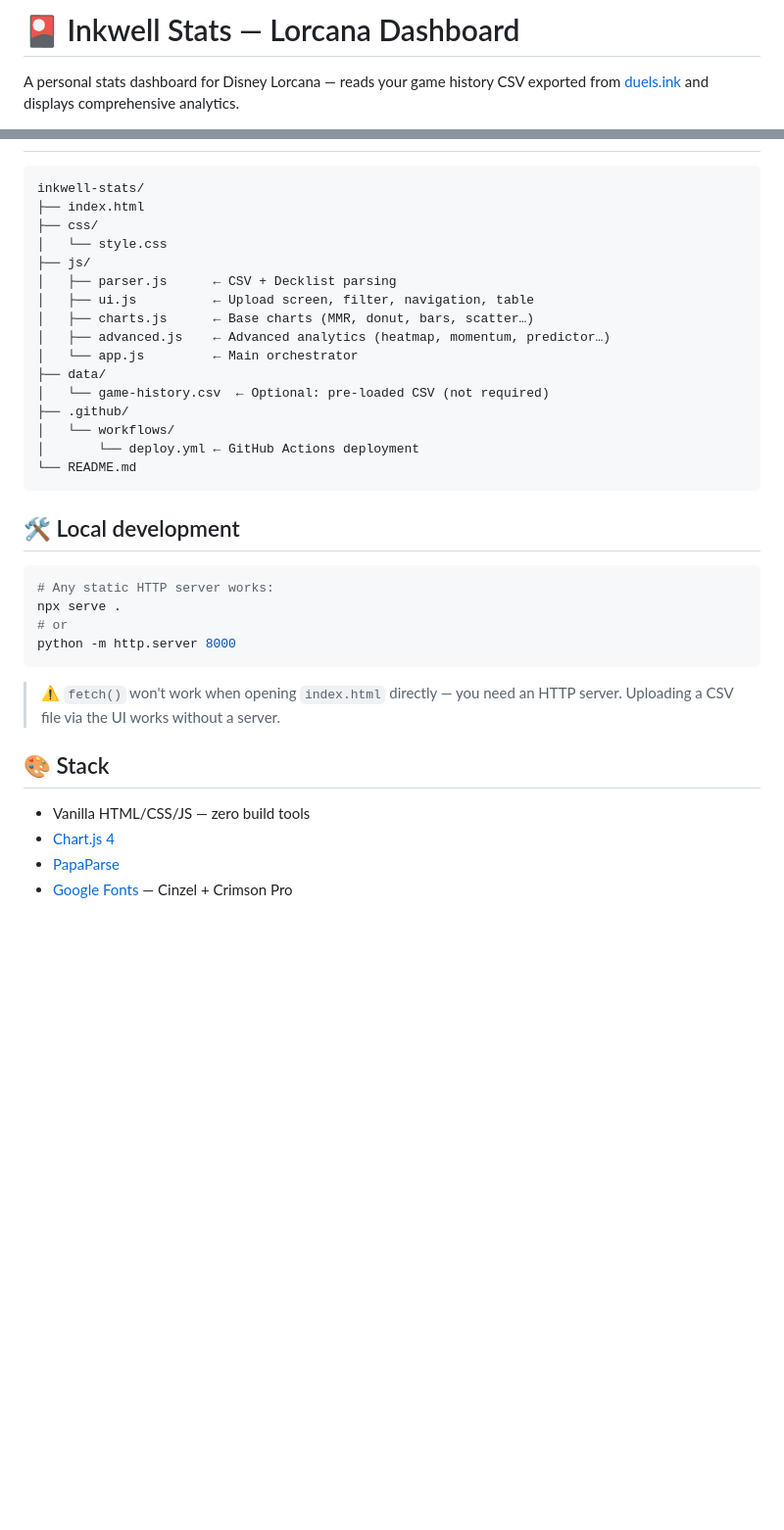
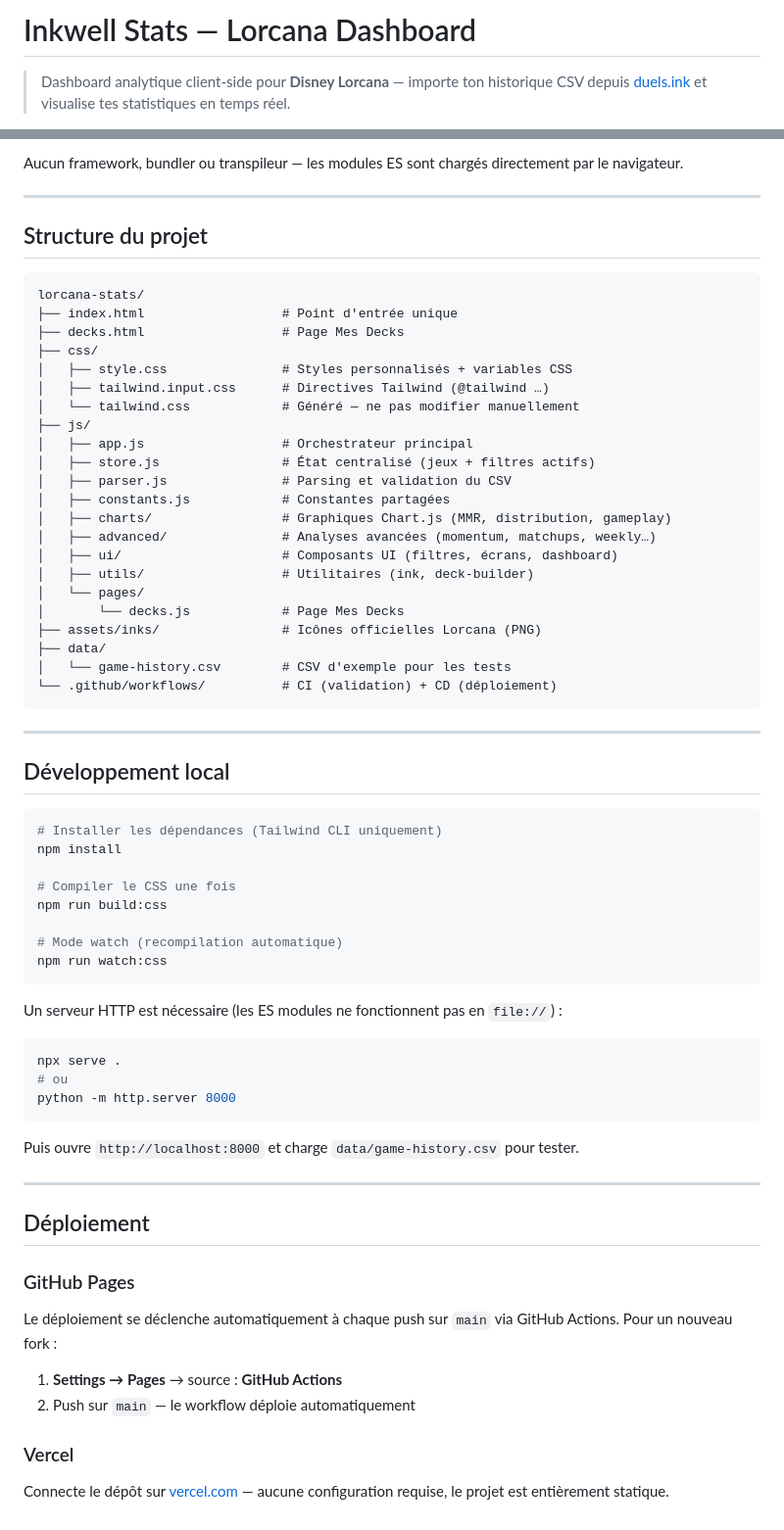
Before and after one commit to Gon3s/lorcana-stats, a Markdown page: README.md, 2 parts joined by grey strips. Shown at 98% size. Rendered like a GitHub page; blank space fills up the shorter version.

````diff
--- a/README.md
+++ b/README.md
@@ -1,4 +1,4 @@
-# 🎴 Inkwell Stats — Lorcana Dashboard
+# Inkwell Stats — Lorcana Dashboard
 
-A personal stats dashboard for Disney Lorcana — reads your game history CSV exported from [duels.ink](https://duels.ink) and displays comprehensive analytics.
+> Dashboard analytique client-side pour **Disney Lorcana** — importe ton historique CSV depuis [duels.ink](https://duels.ink) et visualise tes statistiques en temps réel.
 
@@ -59,38 +84,68 @@ A personal stats dashboard for Disney Lorcana — reads your game history CSV ex
+Aucun framework, bundler ou transpileur — les modules ES sont chargés directement par le navigateur.
+
+---
+
+## Structure du projet
 
 ```
-inkwell-stats/
-├── index.html
+lorcana-stats/
+├── index.html                  # Point d'entrée unique
+├── decks.html                  # Page Mes Decks
 ├── css/
-│   └── style.css
+│   ├── style.css               # Styles personnalisés + variables CSS
+│   ├── tailwind.input.css      # Directives Tailwind (@tailwind …)
+│   └── tailwind.css            # Généré — ne pas modifier manuellement
 ├── js/
-│   ├── parser.js      ← CSV + Decklist parsing
-│   ├── ui.js          ← Upload screen, filter, navigation, table
-│   ├── charts.js      ← Base charts (MMR, donut, bars, scatter…)
-│   ├── advanced.js    ← Advanced analytics (heatmap, momentum, predictor…)
-│   └── app.js         ← Main orchestrator
+│   ├── app.js                  # Orchestrateur principal
+│   ├── store.js                # État centralisé (jeux + filtres actifs)
+│   ├── parser.js               # Parsing et validation du CSV
+│   ├── constants.js            # Constantes partagées
+│   ├── charts/                 # Graphiques Chart.js (MMR, distribution, gameplay)
+│   ├── advanced/               # Analyses avancées (momentum, matchups, weekly…)
+│   ├── ui/                     # Composants UI (filtres, écrans, dashboard)
+│   ├── utils/                  # Utilitaires (ink, deck-builder)
+│   └── pages/
+│       └── decks.js            # Page Mes Decks
+├── assets/inks/                # Icônes officielles Lorcana (PNG)
 ├── data/
-│   └── game-history.csv  ← Optional: pre-loaded CSV (not required)
-├── .github/
-│   └── workflows/
-│       └── deploy.yml ← GitHub Actions deployment
-└── README.md
+│   └── game-history.csv        # CSV d'exemple pour les tests
+└── .github/workflows/          # CI (validation) + CD (déploiement)
 ```
 
-## 🛠 Local development
+---
+
+## Développement local
 
 ```bash
-# Any static HTTP server works:
+# Installer les dépendances (Tailwind CLI uniquement)
+npm install
+
+# Compiler le CSS une fois
+npm run build:css
+
+# Mode watch (recompilation automatique)
+npm run watch:css
+```
+
+Un serveur HTTP est nécessaire (les ES modules ne fonctionnent pas en `file://`) :
+
+```bash
 npx serve .
-# or
+# ou
 python -m http.server 8000
 ```
 
-> ⚠️ `fetch()` won't work when opening `index.html` directly — you need an HTTP server.
-> Uploading a CSV file via the UI works without a server.
+Puis ouvre `http://localhost:8000` et charge `data/game-history.csv` pour tester.
 
-## 🎨 Stack
+---
 
-- Vanilla HTML/CSS/JS — zero build tools
-- [Chart.js 4](https://chartjs.org)
-- [PapaParse](https://papaparse.com)
-- [Google Fonts](https://fonts.google.com) — Cinzel + Crimson Pro
+## Déploiement
+
+### GitHub Pages
+Le déploiement se déclenche automatiquement à chaque push sur `main` via GitHub Actions.
+Pour un nouveau fork :
+1. **Settings → Pages** → source : **GitHub Actions**
+2. Push sur `main` — le workflow déploie automatiquement
+
+### Vercel
+Connecte le dépôt sur [vercel.com](https://vercel.com) — aucune configuration requise, le projet est entièrement statique.
````
Also changed, not shown: other parts of README.md (+67 -42 lines).
